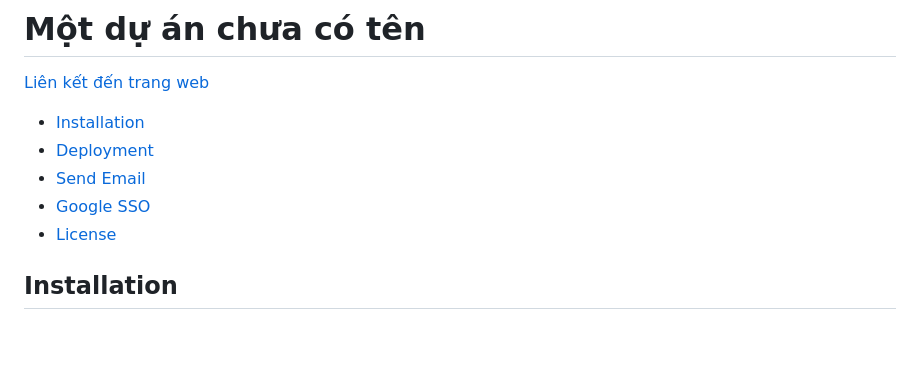
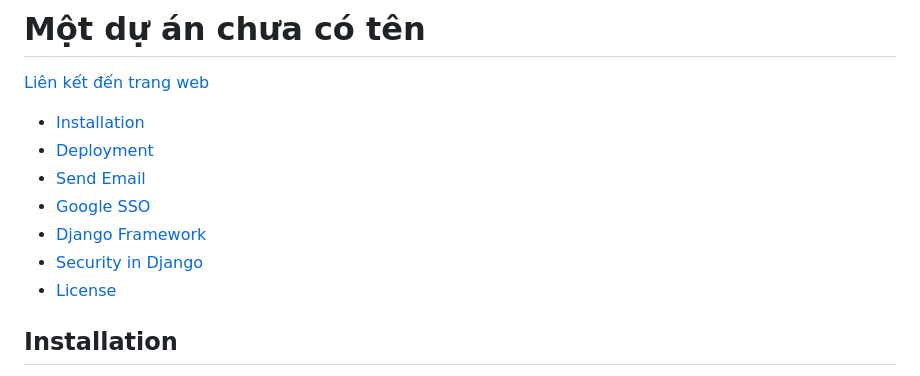
Before and after one commit to anhhducnguyen/Smart-lock-application, a Markdown page: README.md, the part around one of its changes. Drawn GitHub-style; blank space fills up the shorter version.

```diff
--- a/README.md
+++ b/README.md
@@ -6,6 +6,8 @@
 - [Deployment](#deployment)
 - [Send Email](#send-email)
 - [Google SSO](#google-sso)
+- [Django Framework](#django-framework)
+- [Security in Django](#security-in-django)
 - [License](#license)
 
 
```
Also changed, not shown: other parts of README.md (+2 -2 lines).
